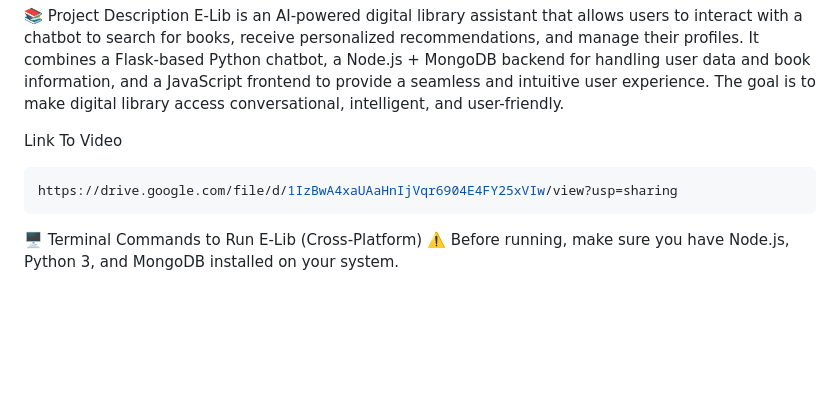
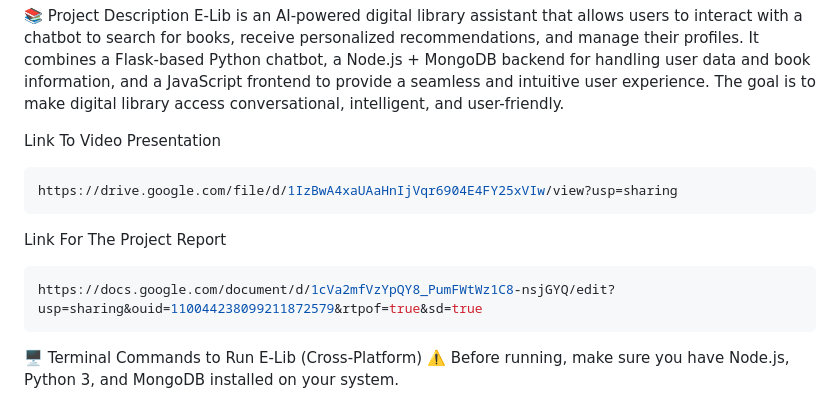
Before and after one commit to iwhuw/E-LIB-, a Markdown page: README.md, the part around the change. Drawn GitHub-style; blank space fills up the shorter version.

````diff
--- a/README.md
+++ b/README.md
@@ -1,9 +1,13 @@
 📚 Project Description
 E-Lib is an AI-powered digital library assistant that allows users to interact with a chatbot to search for books, receive personalized recommendations, and manage their profiles. It combines a Flask-based Python chatbot, a Node.js + MongoDB backend for handling user data and book information, and a JavaScript frontend to provide a seamless and intuitive user experience. The goal is to make digital library access conversational, intelligent, and user-friendly.
 
-Link To Video
+Link To Video Presentation
 ```bash
 https://drive.google.com/file/d/1IzBwA4xaUAaHnIjVqr6904E4FY25xVIw/view?usp=sharing
+```
+Link For The Project Report
+```bash
+https://docs.google.com/document/d/1cVa2mfVzYpQY8_PumFWtWz1C8-nsjGYQ/edit?usp=sharing&ouid=110044238099211872579&rtpof=true&sd=true
 ```
 
 🖥️ Terminal Commands to Run E-Lib (Cross-Platform)
````
